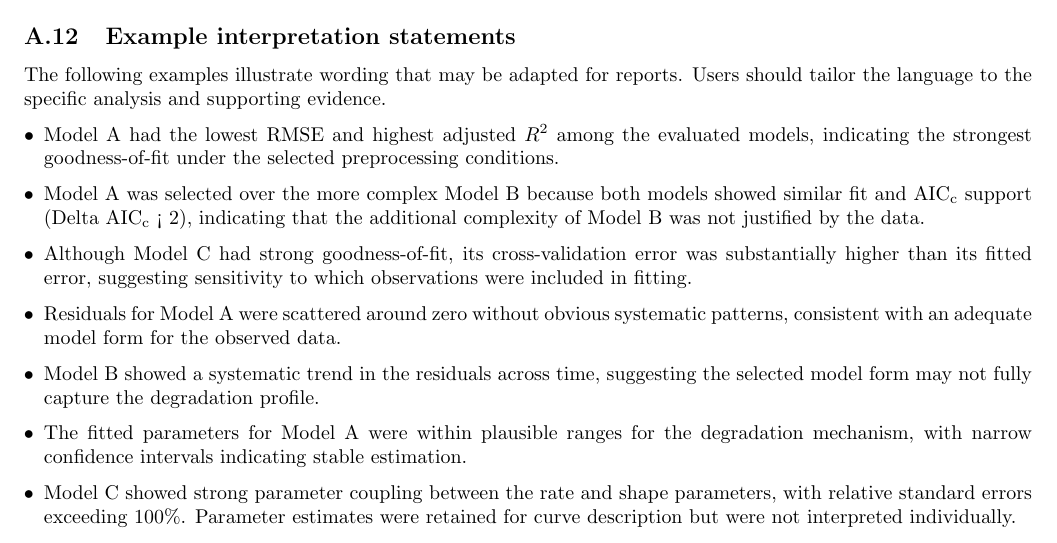
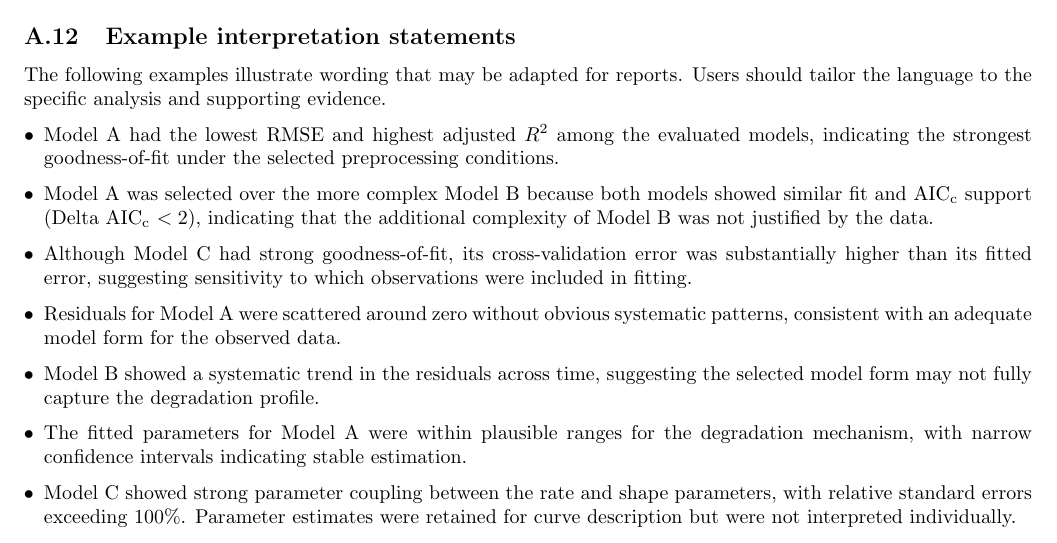
Before and after one commit to robert-m-elder/ivivc-tool, a LaTeX document (docs/user_guide_pdf.tex, which reads docs/appendices/interpreting_model_performance.tex): part of page 21 of 23, cut so that both start at the same text. Compiled offline with pdfLaTeX.

Commit message:
minor edit

```diff
--- a/docs/appendices/interpreting_model_performance.tex
+++ b/docs/appendices/interpreting_model_performance.tex
@@ -281,7 +281,7 @@ The following examples illustrate wording that may be adapted for reports. Users
 
 \begin{itemize}
     \item Model A had the lowest RMSE and highest adjusted $R^2$ among the evaluated models, indicating the strongest goodness-of-fit under the selected preprocessing conditions.
-    \item Model A was selected over the more complex Model B because both models showed similar fit and AIC\textsubscript{c} support (Delta AIC\textsubscript{c} < 2), indicating that the additional complexity of Model B was not justified by the data.
+    \item Model A was selected over the more complex Model B because both models showed similar fit and AIC\textsubscript{c} support (Delta AIC\textsubscript{c} $<2$), indicating that the additional complexity of Model B was not justified by the data.
     \item Although Model C had strong goodness-of-fit, its cross-validation error was substantially higher than its fitted error, suggesting sensitivity to which observations were included in fitting.
     \item Residuals for Model A were scattered around zero without obvious systematic patterns, consistent with an adequate model form for the observed data.
     \item Model B showed a systematic trend in the residuals across time, suggesting the selected model form may not fully capture the degradation profile.
```
